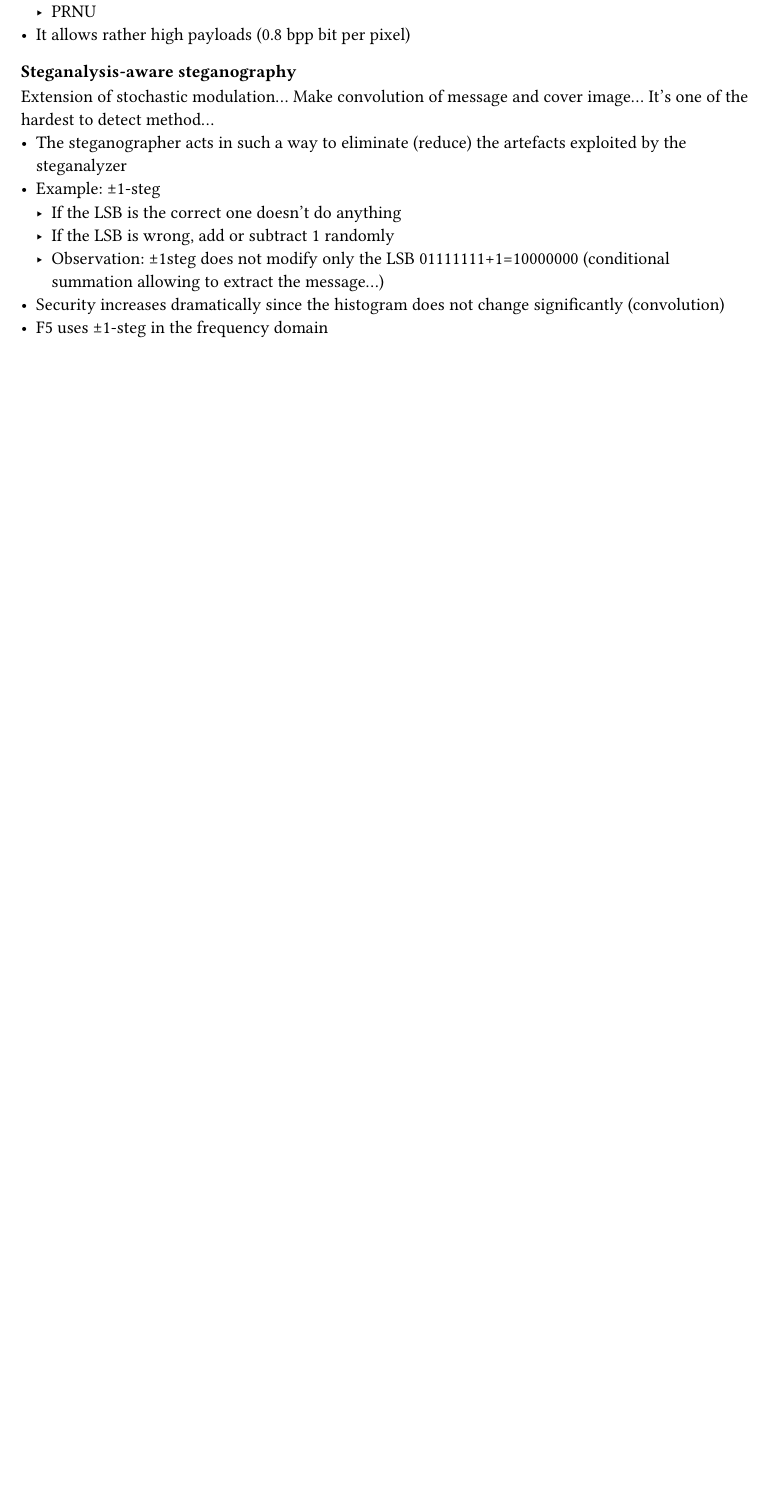
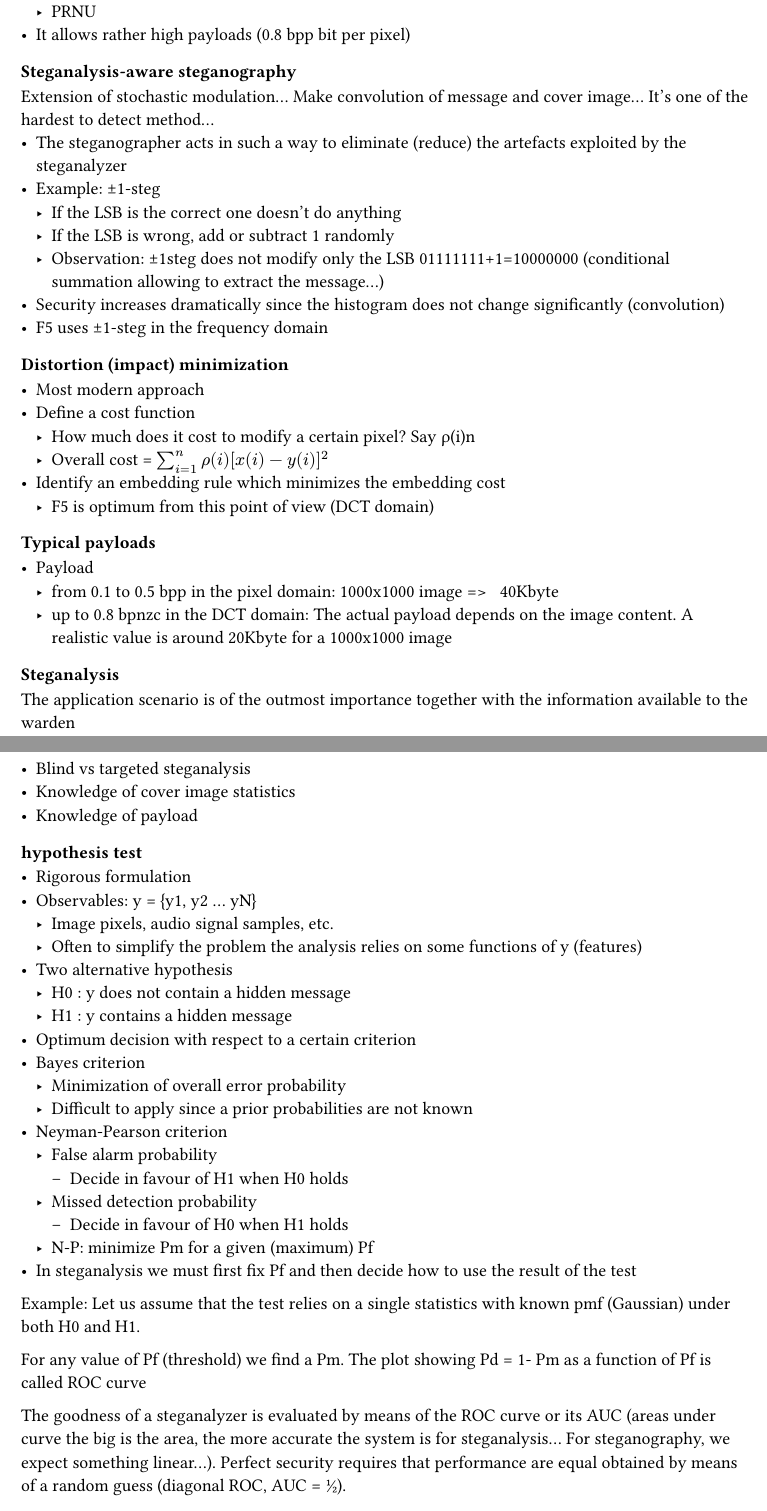
Before and after one commit to Arkanthara/digital_forensic, a Typst document (course_10.typ): part of page 5 of 5 before the commit and two parts of pages 5 and 6 of 7 after it, the two joined at a grey line, cut so that both start at the same text, the shorter picture padded with empty space. Compiled offline with Typst 0.15.

Commit message:
Add last course

```diff
--- a/course_10.typ
+++ b/course_10.typ
@@ -210,3 +210,53 @@ Extension of stochastic modulation... Make convolution of message and cover imag
   - Observation: ±1steg does not modify only the LSB 01111111+1=10000000 (conditional summation allowing to extract the message...)
 - Security increases dramatically since the histogram does not change significantly (convolution)
 - F5 uses ±1-steg in the frequency domain
+
+==== Distortion (impact) minimization
+- Most modern approach
+- Define a cost function
+  - How much does it cost to modify a certain pixel? Say ρ(i)n
+  - Overall cost  = $sum_(i = 1)^n rho(i)[x(i) − y(i)]^2$
+- Identify an embedding rule which minimizes the embedding cost
+  - F5 is optimum from this point of view (DCT domain)
+
+==== Typical payloads
+- Payload
+  - from 0.1 to 0.5 bpp in the pixel domain: 1000x1000 image => ~ 40Kbyte
+  - up to 0.8 bpnzc in the DCT domain: The actual payload depends on the image content. A realistic value is around 20Kbyte for a 1000x1000 image
+
+=== Steganalysis
+The application scenario is of the outmost importance together with the information available to the warden
+- Blind vs targeted steganalysis
+- Knowledge of cover image statistics
+- Knowledge of payload
+
+==== hypothesis test
+- Rigorous formulation
+- Observables: y = {y1, y2 ... yN}
+  - Image pixels, audio signal samples, etc.
+  - Often to simplify the  problem the analysis relies on some functions of y (features)
+- Two alternative hypothesis
+  - H0 : y does not contain a hidden message
+  - H1 : y contains a hidden message
+- Optimum decision with respect to a certain criterion
+- Bayes criterion
+  - Minimization of overall error probability
+  - Difficult to apply since a prior probabilities are not known
+- Neyman-Pearson criterion
+  - False alarm probability
+    - Decide in favour of H1 when H0 holds
+  - Missed detection probability
+    - Decide in favour of H0 when H1 holds
+  - N-P: minimize Pm for a given (maximum) Pf
+- In steganalysis we must first fix Pf and then decide how to use the result of the test
+
+Example: Let us assume that the test relies on a single statistics with known pmf
+(Gaussian) under both H0 and H1.
+
+For any value of Pf (threshold) we find a Pm.
+The plot showing Pd = 1- Pm as a function of Pf is called ROC curve
+
+The goodness of a steganalyzer is evaluated by means of the ROC curve or its AUC (areas under curve the big is the area, the more accurate the system is for steganalysis... For steganography, we expect something linear...).
+Perfect security requires that performance are equal obtained by means of a random guess (diagonal ROC, AUC = ½).
+
+Example:
@@ -212,0 +267,4 @@ Extension of stochastic modulation... Make convolution of message and cover imag
+in − npi( )2
+npi
+n
+ 2 = i=1
```
Also changed, not shown: course_11.typ (added, +27 -0 lines), course_10.typ (31 more changed lines).
